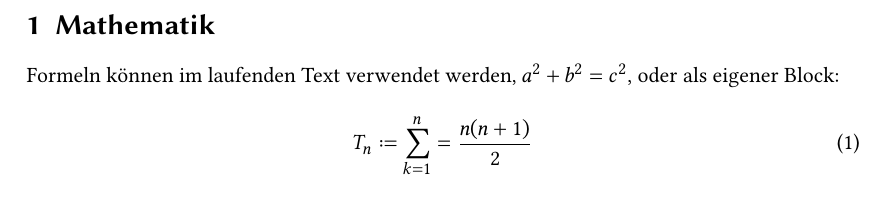
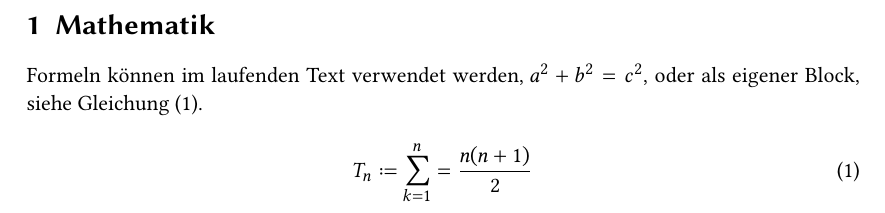
Before and after one commit to jessestricker/xelatex-vorlage, a LaTeX document (src/index.tex): part of the page, cut so that both start at the same text. Compiled offline with XeLaTeX.

Commit message:
add polyglossia and cleveref

```diff
--- a/src/index.tex
+++ b/src/index.tex
@@ -3,6 +3,10 @@
 \usepackage{mathtools}
 \usepackage[math-style=ISO]{unicode-math}
 \usepackage{libertinus-otf}
+
+\usepackage{polyglossia}
+\setdefaultlanguage{de-DE}
+\usepackage{cleveref}
 
 \title{My Title}
 
@@ -11,9 +15,10 @@
 \section{Mathematik}
 
 Formeln können im laufenden Text verwendet werden, \(a^2 + b^2 = c^2\),
-oder als eigener Block:
+oder als eigener Block, siehe~\cref{eq:triangular}.
 
 \begin{equation}
+  \label{eq:triangular}
   T_n \coloneqq \sum^{n}_{k=1} = \frac{n(n+1)}{2}
 \end{equation}
 
```
Also changed, not shown: README.md.
